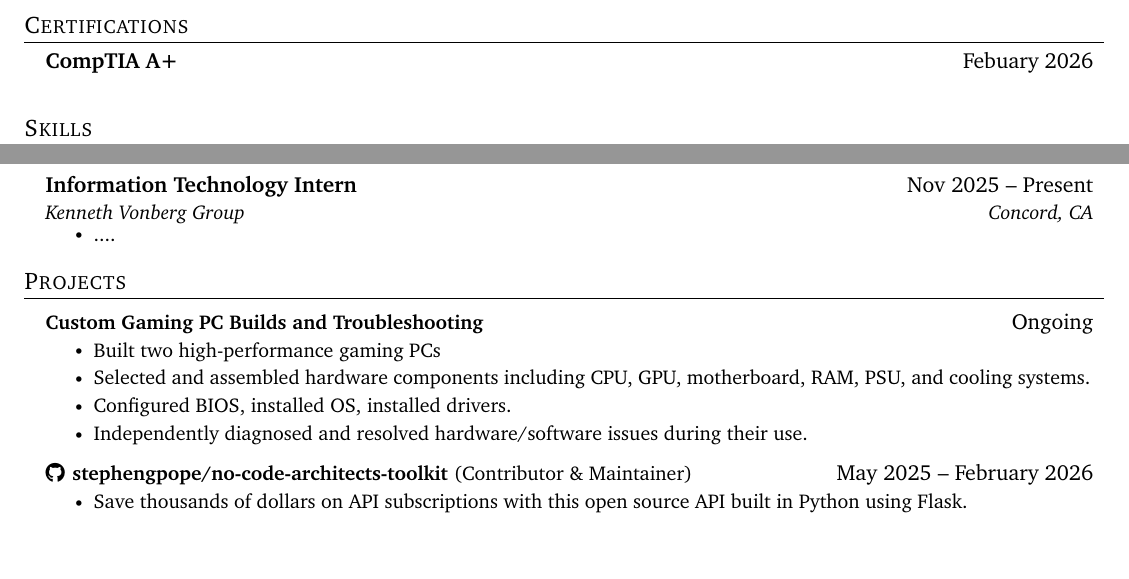
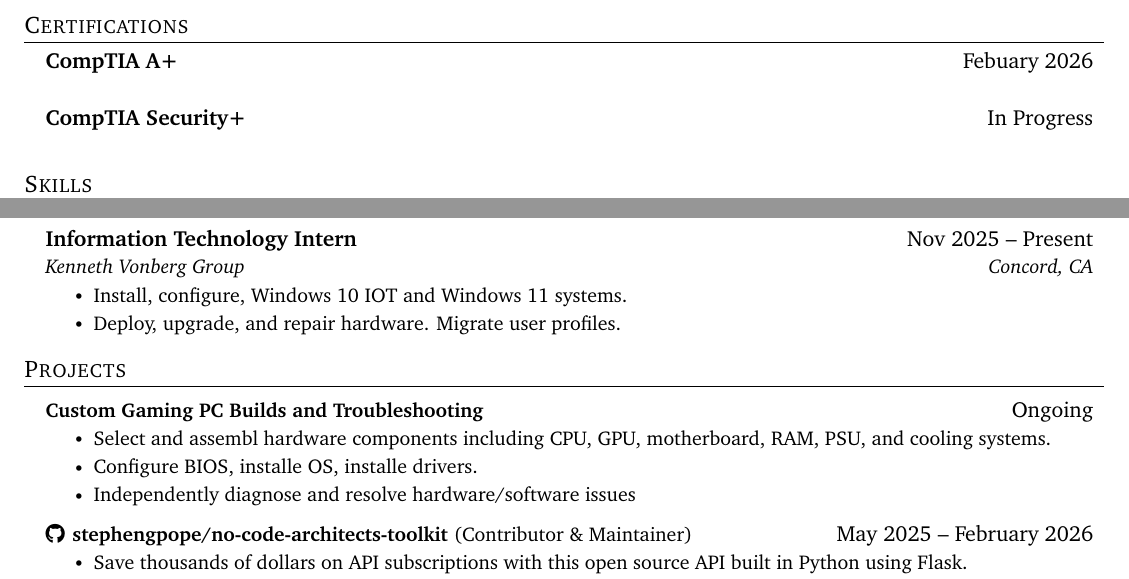
Before and after one commit to HarrisonFisher/HarrisonFisher.github.io, a LaTeX document (IT2.tex): two parts of the page, joined at a grey line, cut so that both start at the same text, the shorter picture padded with empty space. Compiled offline with pdfLaTeX.

Commit message:
Update certifications and IT intern responsibilities
Added CompTIA Security+ certification in progress and updated responsibilities for IT Intern role. Revised descriptions for gaming PC builds.

```diff
--- a/IT2.tex
+++ b/IT2.tex
@@ -153,6 +153,10 @@
    \resumeSubheading
       {CompTIA A+}{Febuary 2026}
       {}{}
+
+    \resumeSubheading
+      {CompTIA Security+}{In Progress}
+      {}{}
   \resumeSubHeadingListEnd
 %-----------PROGRAMMING SKILLS-----------
 % trello
@@ -214,7 +218,8 @@
     {Information Technology Intern}{Nov 2025 -- Present}
     {Kenneth Vonberg Group}{Concord, CA}
     \resumeItemListStart
-      \resumeItem{....}
+      \resumeItem{Install, configure, Windows 10 IOT and Windows 11 systems.}
+      \resumeItem{Deploy, upgrade, and repair hardware. Migrate user profiles.}
     \resumeItemListEnd
 
 
@@ -227,10 +232,9 @@
     \resumeProjectHeading
         {\textbf{Custom Gaming PC Builds and Troubleshooting}}{Ongoing}
         \resumeItemListStart
-          \resumeItem{Built two high-performance gaming PCs}
-          \resumeItem{Selected and assembled hardware components including CPU, GPU, motherboard, RAM, PSU, and cooling systems.}
-          \resumeItem{Configured BIOS, installed OS, installed drivers.}
-          \resumeItem{Independently diagnosed and resolved hardware/software issues during their use.}
+          \resumeItem{Select and assembl hardware components including CPU, GPU, motherboard, RAM, PSU, and cooling systems.}
+          \resumeItem{Configure BIOS, installe OS, installe drivers.}
+          \resumeItem{Independently diagnose and resolve hardware/software issues}
         \resumeItemListEnd
 
       \resumeProjectHeading
```
